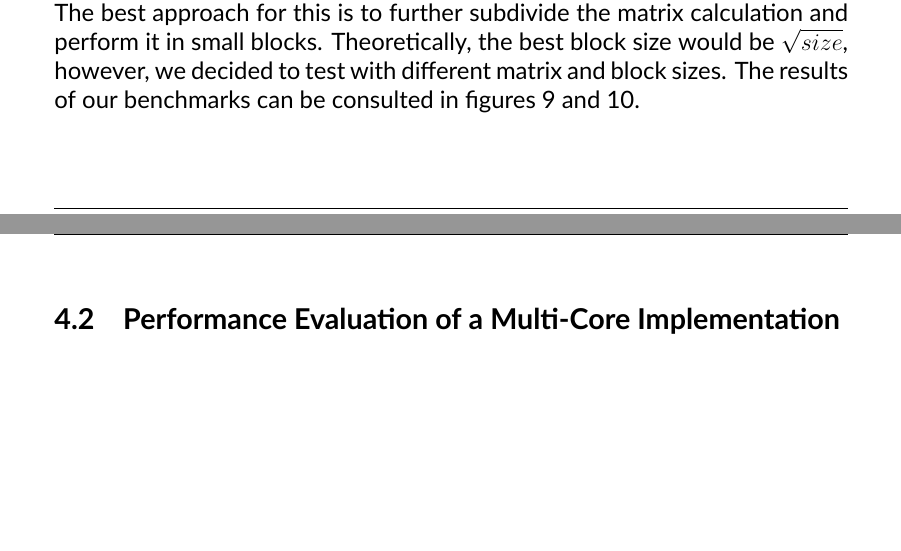
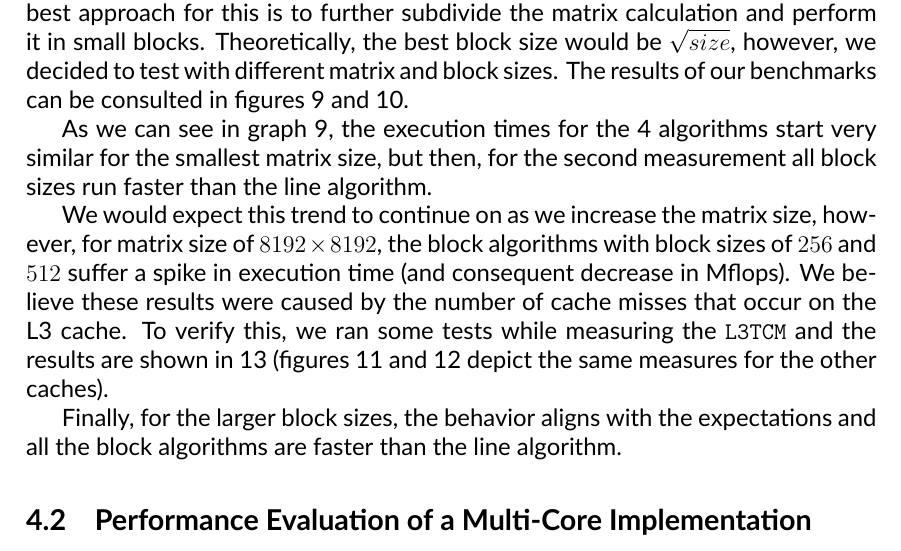
Before and after one commit to racoelhosilva/CPD_matrixMultiplication, a LaTeX document (doc/latex/main.tex, which reads doc/latex/content/4_results.tex): two parts of pages 7 and 8 of 15 before the commit and part of page 7 of 15 after it, the two joined at a grey line, cut so that both start at the same text, the shorter picture padded with empty space. Compiled offline with XeLaTeX.

Commit message:
feat: added line vs block section

```diff
--- a/doc/latex/content/4_results.tex
+++ b/doc/latex/content/4_results.tex
@@ -19,7 +19,11 @@ The main reason why the line implementation is more performant than the naive ap
 Having established the advantages of the line implementation, we can try to further optimize the code to reduce cache misses during memory accesses. The best approach for this is to further subdivide the matrix calculation and perform it in small blocks. Theoretically, the best block size would be $\sqrt {size}$, however, we decided to test with different matrix and block sizes.
 The results of our benchmarks can be consulted in figures \ref{fig:chart:line-block-time} and \ref{fig:chart:line-block-flops}.
 
-% TODO: Complete analysis based on new data
+As we can see in graph \ref{fig:chart:line-block-time}, the execution times for the 4 algorithms start very similar for the smallest matrix size, but then, for the second measurement all block sizes run faster than the line algorithm.
+
+We would expect this trend to continue on as we increase the matrix size, however, for matrix size of $8192 \times 8192$, the block algorithms with block sizes of $256$ and $512$ suffer a spike in execution time (and consequent decrease in Mflops). We believe these results were caused by the number of cache misses that occur on the L3 cache. To verify this, we ran some tests while measuring the \verb#L3TCM# and the results are shown in \ref{fig:chart:line-block-l3} (figures \ref{fig:chart:line-block-l1} and \ref{fig:chart:line-block-l2} depict the same measures for the other caches).
+
+Finally, for the larger block sizes, the behavior aligns with the expectations and all the block algorithms are faster than the line algorithm.
 
 \subsection{Performance Evaluation of a Multi-Core Implementation}
 
--- a/doc/latex/main.tex
+++ b/doc/latex/main.tex
@@ -1,6 +1,6 @@
 % Page dimensions and margins
 \documentclass[12pt, a4paper]{article}
-\usepackage[a4paper, left=35mm, right=35mm, top=40mm, bottom=40mm]{geometry}
+\usepackage[a4paper, left=30mm, right=30mm, top=35mm, bottom=35mm]{geometry}
 
 % Language
 \usepackage[english]{babel}
```
Also changed, not shown: doc/report.pdf.
